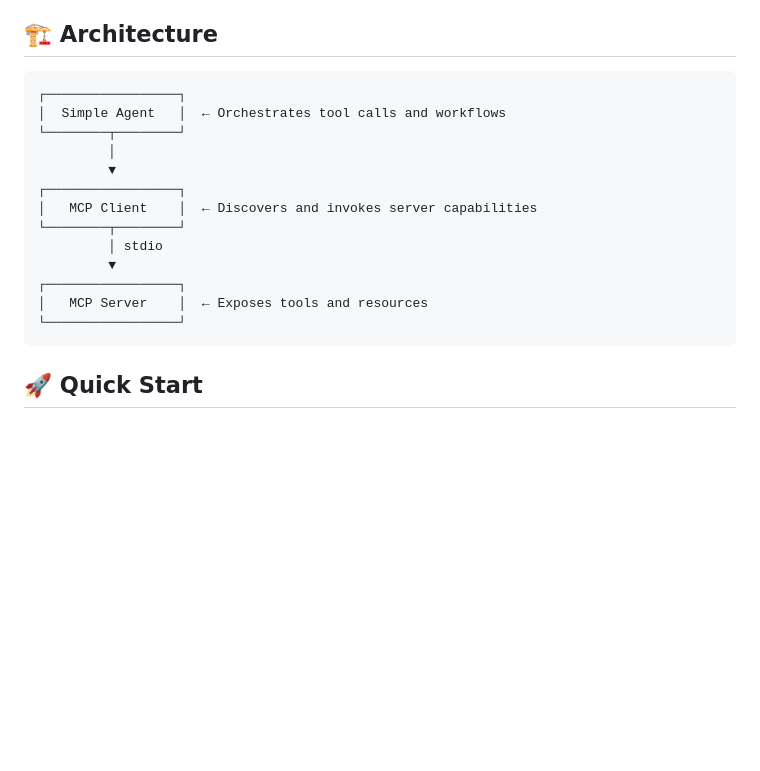
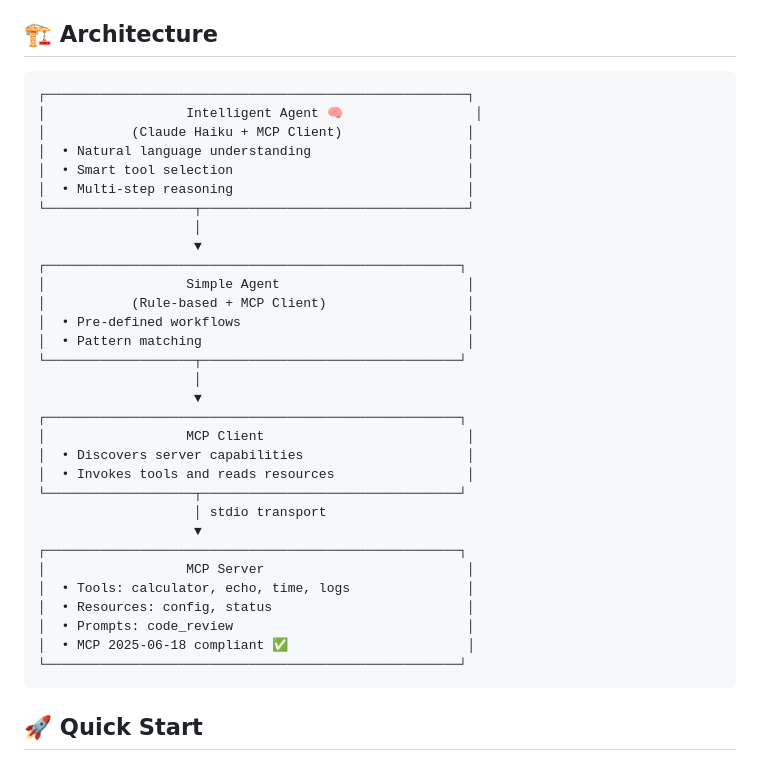
Before and after one commit to chief-builder/claweb, a Markdown page: README.md, the part around one of its changes. GitHub-like rendering; blank space fills up the shorter version.

````diff
--- a/README.md
+++ b/README.md
@@ -14,19 +14,37 @@ This reference implementation showcases:
 ## 🏗️ Architecture
 
 ```
-┌─────────────────┐
-│  Simple Agent   │  ← Orchestrates tool calls and workflows
-└────────┬────────┘
-         │
-         ▼
-┌─────────────────┐
-│   MCP Client    │  ← Discovers and invokes server capabilities
-└────────┬────────┘
-         │ stdio
-         ▼
-┌─────────────────┐
-│   MCP Server    │  ← Exposes tools and resources
-└─────────────────┘
+┌──────────────────────────────────────────────────────┐
+│                  Intelligent Agent 🧠                 │
+│           (Claude Haiku + MCP Client)                │
+│  • Natural language understanding                    │
+│  • Smart tool selection                              │
+│  • Multi-step reasoning                              │
+└───────────────────┬──────────────────────────────────┘
+                    │
+                    ▼
+┌─────────────────────────────────────────────────────┐
+│                  Simple Agent                        │
+│           (Rule-based + MCP Client)                  │
+│  • Pre-defined workflows                             │
+│  • Pattern matching                                  │
+└───────────────────┬─────────────────────────────────┘
+                    │
+                    ▼
+┌─────────────────────────────────────────────────────┐
+│                  MCP Client                          │
+│  • Discovers server capabilities                     │
+│  • Invokes tools and reads resources                 │
+└───────────────────┬─────────────────────────────────┘
+                    │ stdio transport
+                    ▼
+┌─────────────────────────────────────────────────────┐
+│                  MCP Server                          │
+│  • Tools: calculator, echo, time, logs               │
+│  • Resources: config, status                         │
+│  • Prompts: code_review                              │
+│  • MCP 2025-06-18 compliant ✅                       │
+└─────────────────────────────────────────────────────┘
 ```
 
 ## 🚀 Quick Start
````
Also changed, not shown: other parts of README.md (+65 -8 lines), MCP_VERSIONS_QUICK_REF.md (+19 -8 lines), QUICKSTART.md (+45 -14 lines).
